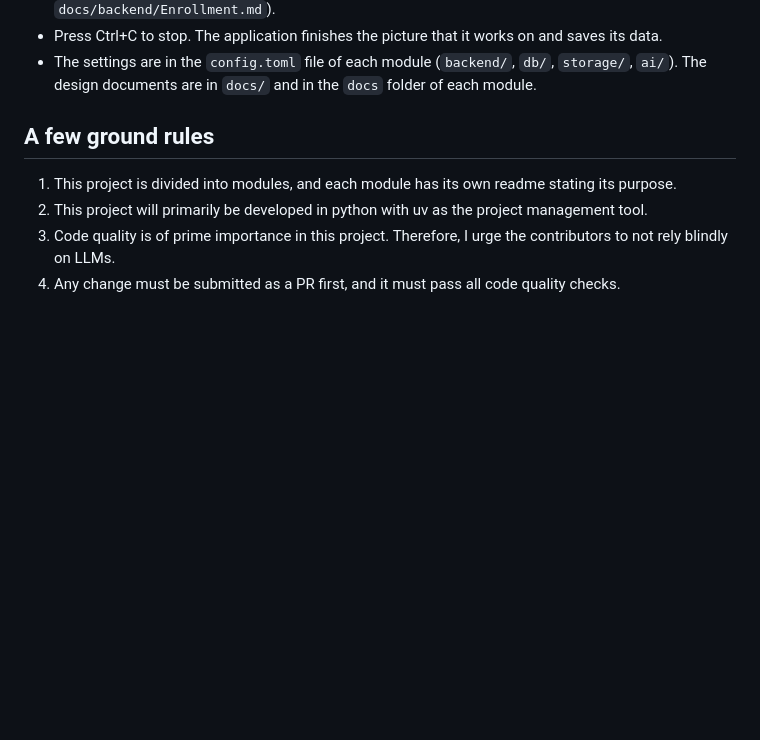
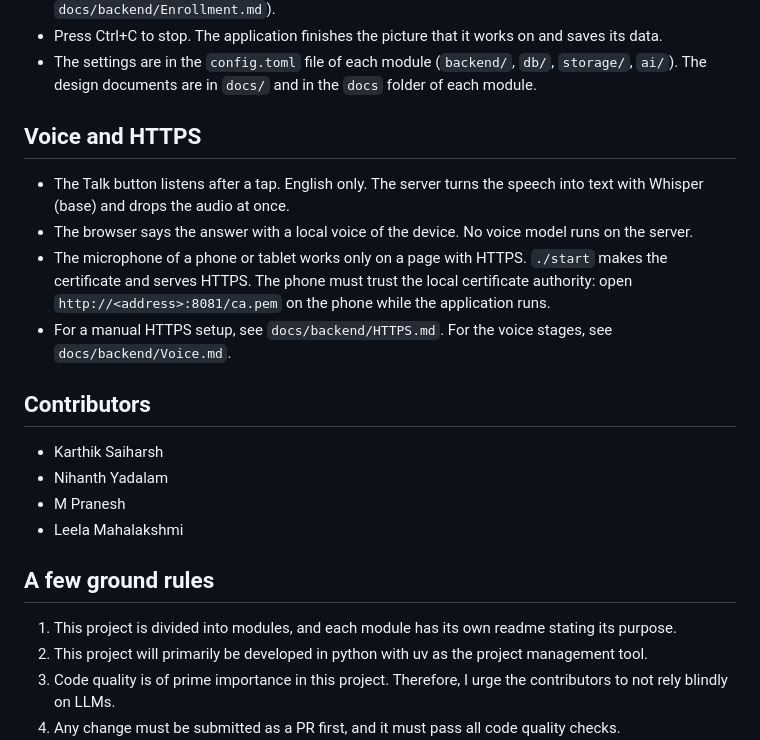
Before and after one commit to Logorhythms-UI/saarthi, a Markdown page: README.md, the part around one of its changes. Drawn GitHub-style; blank space fills up the shorter version.

```diff
--- a/README.md
+++ b/README.md
@@ -37,6 +75,21 @@ Edge Efficient Episodic Memory Aid
 - Press Ctrl+C to stop. The application finishes the picture that it works on and saves its data.
 - The settings are in the `config.toml` file of each module (`backend/`, `db/`, `storage/`, `ai/`).
   The design documents are in `docs/` and in the `docs` folder of each module.
+
+## Voice and HTTPS
+
+- The Talk button listens after a tap. English only. The server turns the speech into text with Whisper (base) and drops the audio at once.
+- The browser says the answer with a local voice of the device. No voice model runs on the server.
+- The microphone of a phone or tablet works only on a page with HTTPS. `./start` makes the certificate and serves HTTPS.
+  The phone must trust the local certificate authority: open `http://<address>:8081/ca.pem` on the phone while the application runs.
+- For a manual HTTPS setup, see `docs/backend/HTTPS.md`. For the voice stages, see `docs/backend/Voice.md`.
+
+## Contributors
+
+- Karthik Saiharsh
+- Nihanth Yadalam
+- M Pranesh
+- Leela Mahalakshmi
 
 ## A few ground rules
 
```
Also changed, not shown: other parts of README.md (+39 -1 lines).
